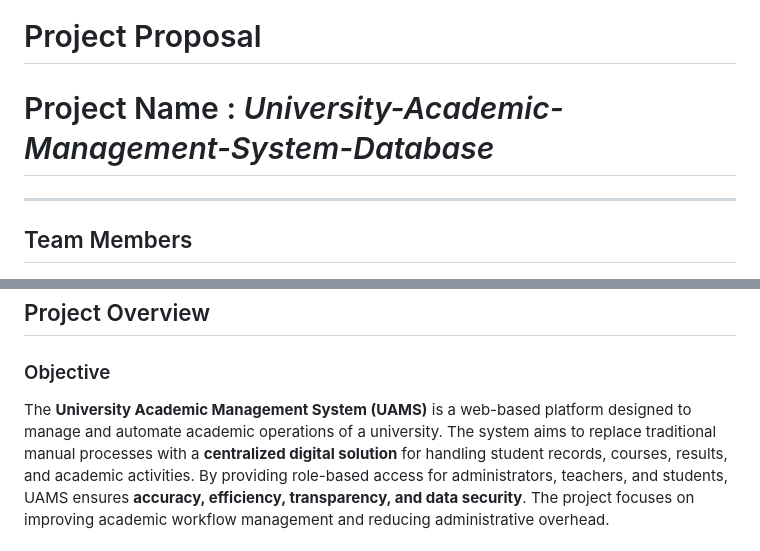
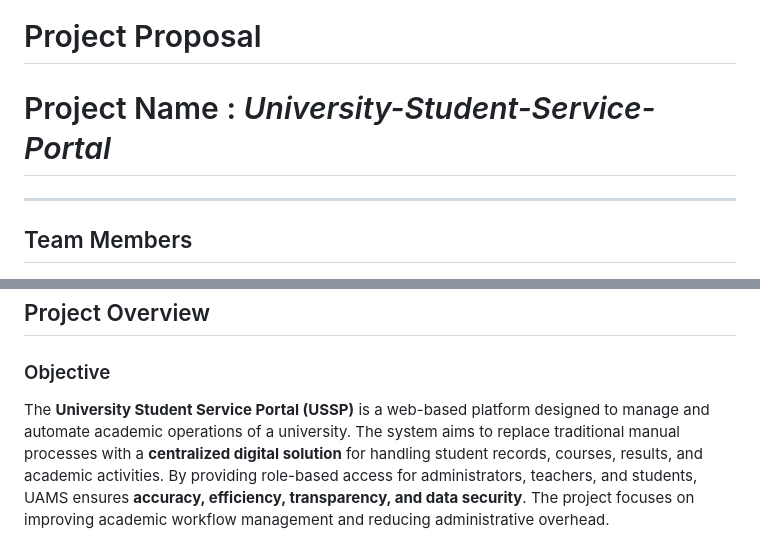
Before and after one commit to mahdiazfar27/University-Student-Service-Portal, a Markdown page: README.md, 2 parts joined by grey strips. Drawn GitHub-style.

Commit message:
correction2

```diff
--- a/README.md
+++ b/README.md
@@ -1,6 +1,6 @@
 # Project Proposal
 
-# Project Name : *University-Academic-Management-System-Database*
+# Project Name : *University-Student-Service-Portal*
 
 ---
 
@@ -17,7 +17,7 @@
 ## Project Overview
 
 ### Objective
-The **University Academic Management System (UAMS)** is a web-based platform designed to manage and automate academic operations of a university.
+The **University Student Service Portal (USSP)** is a web-based platform designed to manage and automate academic operations of a university.
 The system aims to replace traditional manual processes with a **centralized digital solution** for handling student records, courses, results, and academic activities.
 By providing role-based access for administrators, teachers, and students, UAMS ensures **accuracy, efficiency, transparency, and data security**.
 The project focuses on improving academic workflow management and reducing administrative overhead.
```
